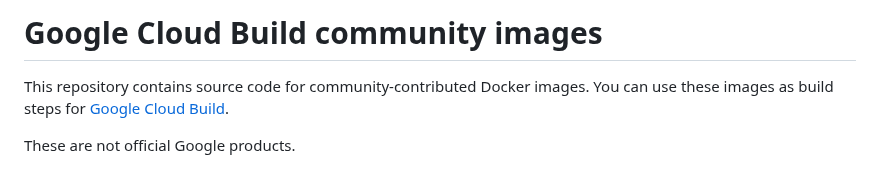
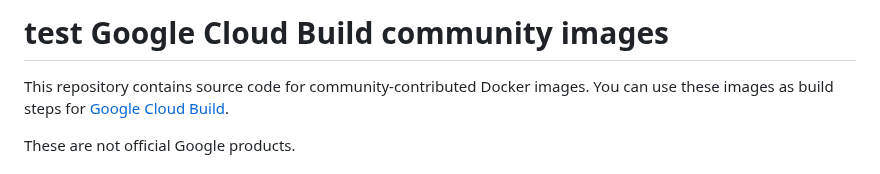
Before and after one commit to GoogleCloudPlatform/cloud-builders-community, a Markdown page: README.md, the part around the change. Drawn GitHub-style.

```diff
--- a/README.md
+++ b/README.md
@@ -1,4 +1,4 @@
-# Google Cloud Build community images
+# test Google Cloud Build community images
 
 This repository contains source code for community-contributed Docker images. You can use these images as build steps for
 [Google Cloud Build](https://cloud.google.com/cloud-build/docs/).
```
